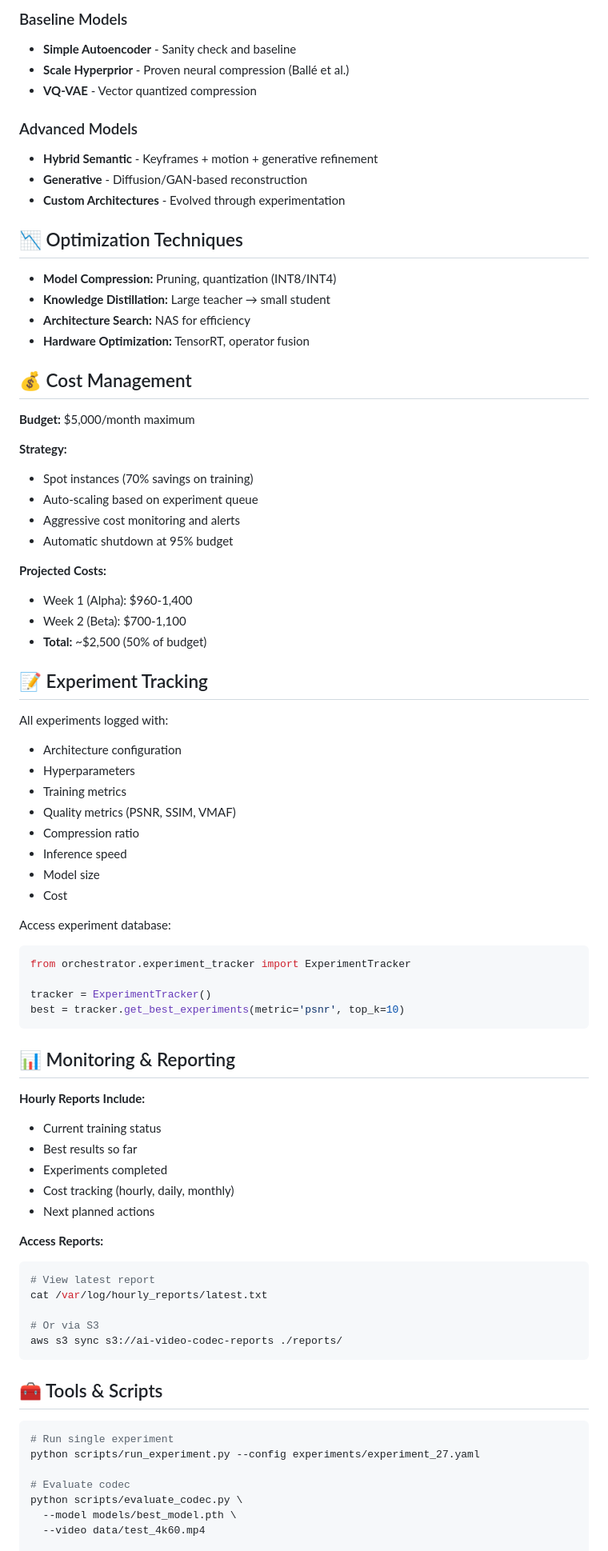
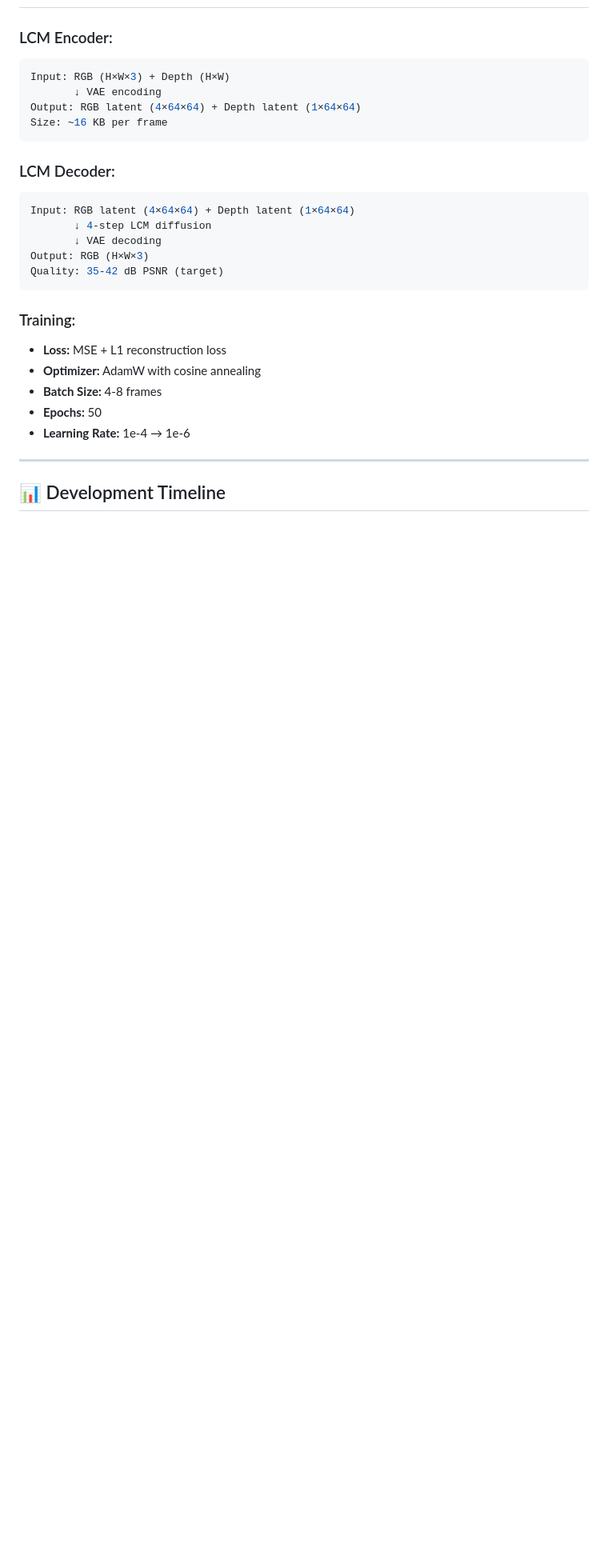
Before and after one commit to yarontorbaty/ai-video-codec-framework, a Markdown page: README.md, the part around one of its changes. Shown at 80% size. GitHub-like rendering; blank space fills up the shorter version.

````diff
--- a/README.md
+++ b/README.md
@@ -135,82 +263,29 @@ The framework explores multiple compression approaches:
 
-### Baseline Models
-- **Simple Autoencoder** - Sanity check and baseline
-- **Scale Hyperprior** - Proven neural compression (Ballé et al.)
-- **VQ-VAE** - Vector quantized compression
-
-### Advanced Models
-- **Hybrid Semantic** - Keyframes + motion + generative refinement
-- **Generative** - Diffusion/GAN-based reconstruction
-- **Custom Architectures** - Evolved through experimentation
-
-## 📉 Optimization Techniques
-
-- **Model Compression:** Pruning, quantization (INT8/INT4)
-- **Knowledge Distillation:** Large teacher → small student
-- **Architecture Search:** NAS for efficiency
-- **Hardware Optimization:** TensorRT, operator fusion
-
-## 💰 Cost Management
-
-**Budget:** $5,000/month maximum
-
-**Strategy:**
-- Spot instances (70% savings on training)
-- Auto-scaling based on experiment queue
-- Aggressive cost monitoring and alerts
-- Automatic shutdown at 95% budget
-
-**Projected Costs:**
-- Week 1 (Alpha): $960-1,400
-- Week 2 (Beta): $700-1,100
-- **Total:** ~$2,500 (50% of budget)
-
-## 📝 Experiment Tracking
-
-All experiments logged with:
-- Architecture configuration
-- Hyperparameters
-- Training metrics
-- Quality metrics (PSNR, SSIM, VMAF)
-- Compression ratio
-- Inference speed
-- Model size
-- Cost
-
-Access experiment database:
+### LCM Encoder:
 ```python
-from orchestrator.experiment_tracker import ExperimentTracker
-
-tracker = ExperimentTracker()
-best = tracker.get_best_experiments(metric='psnr', top_k=10)
+Input: RGB (H×W×3) + Depth (H×W)
+       ↓ VAE encoding
+Output: RGB latent (4×64×64) + Depth latent (1×64×64)
+Size: ~16 KB per frame
 ```
 
-## 📊 Monitoring & Reporting
-
-**Hourly Reports Include:**
-- Current training status
-- Best results so far
-- Experiments completed
-- Cost tracking (hourly, daily, monthly)
-- Next planned actions
-
-**Access Reports:**
-```bash
-# View latest report
-cat /var/log/hourly_reports/latest.txt
-
-# Or via S3
-aws s3 sync s3://ai-video-codec-reports ./reports/
+### LCM Decoder:
+```python
+Input: RGB latent (4×64×64) + Depth latent (1×64×64)
+       ↓ 4-step LCM diffusion
+       ↓ VAE decoding
+Output: RGB (H×W×3)
+Quality: 35-42 dB PSNR (target)
 ```
 
-## 🧰 Tools & Scripts
+### Training:
+- **Loss:** MSE + L1 reconstruction loss
+- **Optimizer:** AdamW with cosine annealing
+- **Batch Size:** 4-8 frames
+- **Epochs:** 50
+- **Learning Rate:** 1e-4 → 1e-6
 
-```bash
-# Run single experiment
-python scripts/run_experiment.py --config experiments/experiment_27.yaml
+---
 
-# Evaluate codec
-python scripts/evaluate_codec.py \
-  --model models/best_model.pth \
-  --video data/test_4k60.mp4
+## 📊 Development Timeline
 
````
Also changed, not shown: other parts of README.md (+335 -143 lines).
